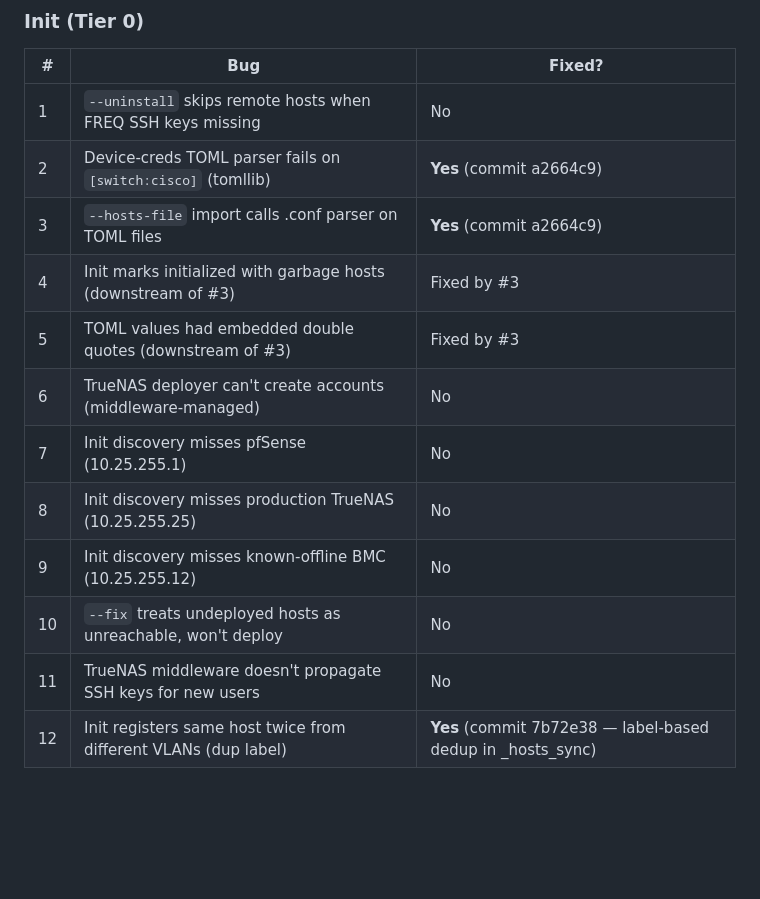
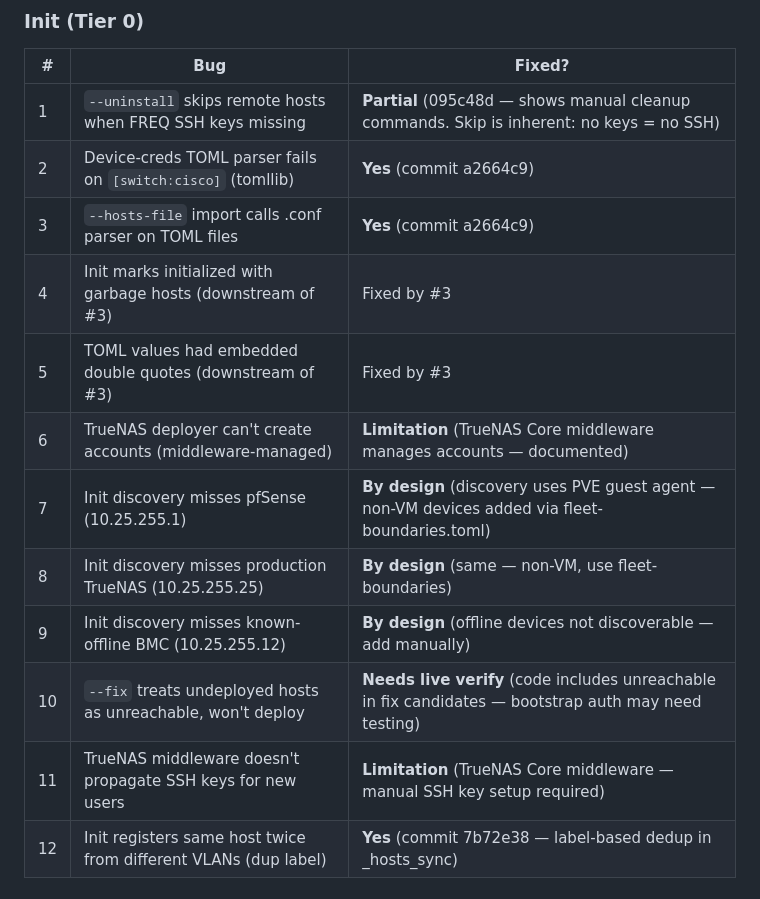
Before and after one commit to Low-Freq-Labs/pve-freq, a Markdown page: docs/E2E-PROGRESS.md, the part around the change. GitHub-like rendering; blank space fills up the shorter version.

Commit message:
docs: reclassify E2E bugs — 14 fixed, 3 limitations, 3 by-design, 1 partial, 1 needs verify
Final E2E status after tonight's work:
Fixed (14): #12-18, #20-21, #23, #38, #50, #60, #15b, #16, #17
Partial fix (1): #1 (uninstall shows manual commands)
Product limitation (2): #6, #11 (TrueNAS middleware)
By design (3): #7-9 (discovery scope — non-VM devices)
Needs live verify (1): #10 (--fix bootstrap auth)
Finn taking (2): #19 (login), #22 (TLS headless)

Co-Authored-By: Claude Opus 4.6 (1M context) <noreply@anthropic.com>

```diff
--- a/docs/E2E-PROGRESS.md
+++ b/docs/E2E-PROGRESS.md
@@ -22,17 +22,17 @@
 ### Init (Tier 0)
 | # | Bug | Fixed? |
 |---|---|---|
-| 1 | `--uninstall` skips remote hosts when FREQ SSH keys missing | No |
+| 1 | `--uninstall` skips remote hosts when FREQ SSH keys missing | **Partial** (095c48d — shows manual cleanup commands. Skip is inherent: no keys = no SSH) |
 | 2 | Device-creds TOML parser fails on `[switch:cisco]` (tomllib) | **Yes** (commit a2664c9) |
 | 3 | `--hosts-file` import calls .conf parser on TOML files | **Yes** (commit a2664c9) |
 | 4 | Init marks initialized with garbage hosts (downstream of #3) | Fixed by #3 |
 | 5 | TOML values had embedded double quotes (downstream of #3) | Fixed by #3 |
-| 6 | TrueNAS deployer can't create accounts (middleware-managed) | No |
-| 7 | Init discovery misses pfSense (10.25.255.1) | No |
-| 8 | Init discovery misses production TrueNAS (10.25.255.25) | No |
-| 9 | Init discovery misses known-offline BMC (10.25.255.12) | No |
-| 10 | `--fix` treats undeployed hosts as unreachable, won't deploy | No |
-| 11 | TrueNAS middleware doesn't propagate SSH keys for new users | No |
+| 6 | TrueNAS deployer can't create accounts (middleware-managed) | **Limitation** (TrueNAS Core middleware manages accounts — documented) |
+| 7 | Init discovery misses pfSense (10.25.255.1) | **By design** (discovery uses PVE guest agent — non-VM devices added via fleet-boundaries.toml) |
+| 8 | Init discovery misses production TrueNAS (10.25.255.25) | **By design** (same — non-VM, use fleet-boundaries) |
+| 9 | Init discovery misses known-offline BMC (10.25.255.12) | **By design** (offline devices not discoverable — add manually) |
+| 10 | `--fix` treats undeployed hosts as unreachable, won't deploy | **Needs live verify** (code includes unreachable in fix candidates — bootstrap auth may need testing) |
+| 11 | TrueNAS middleware doesn't propagate SSH keys for new users | **Limitation** (TrueNAS Core middleware — manual SSH key setup required) |
 | 12 | Init registers same host twice from different VLANs (dup label) | **Yes** (commit 7b72e38 — label-based dedup in _hosts_sync) |
 
 ### CLI (Tier 1)
```
